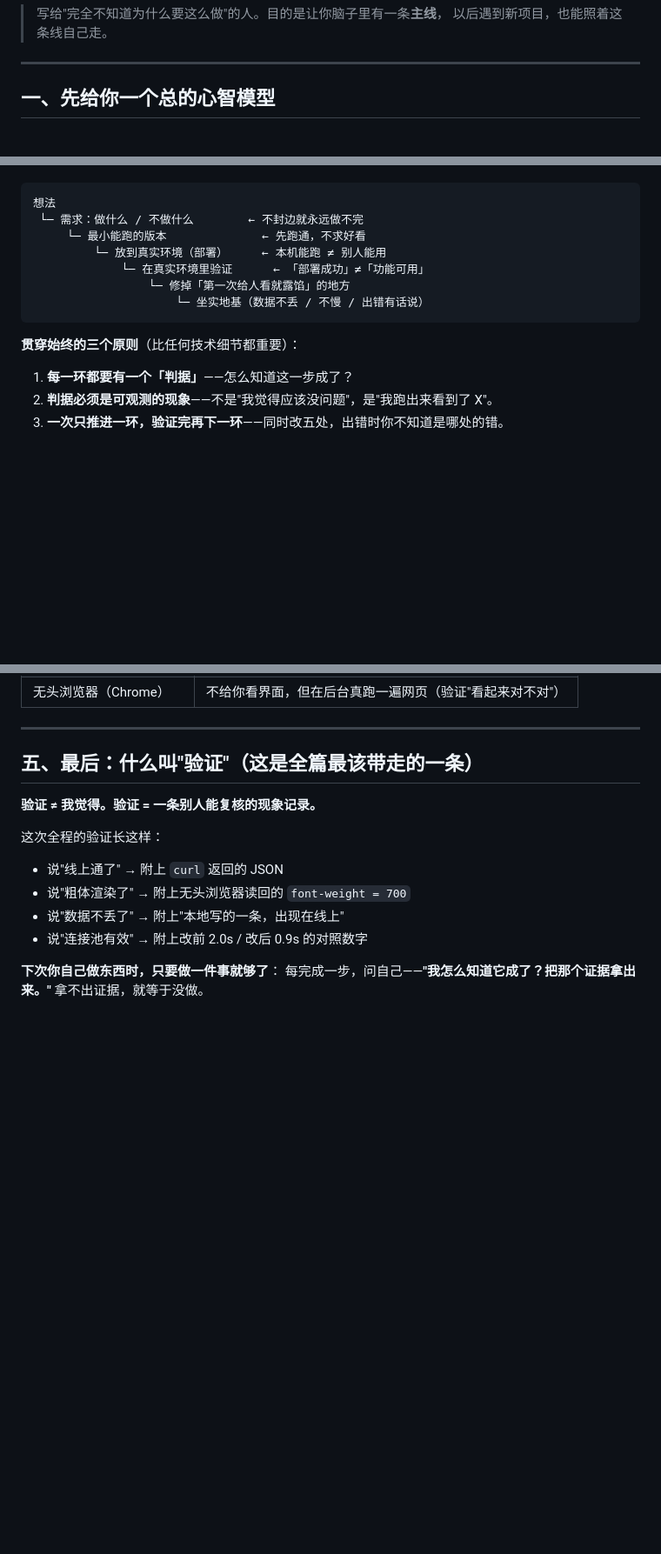
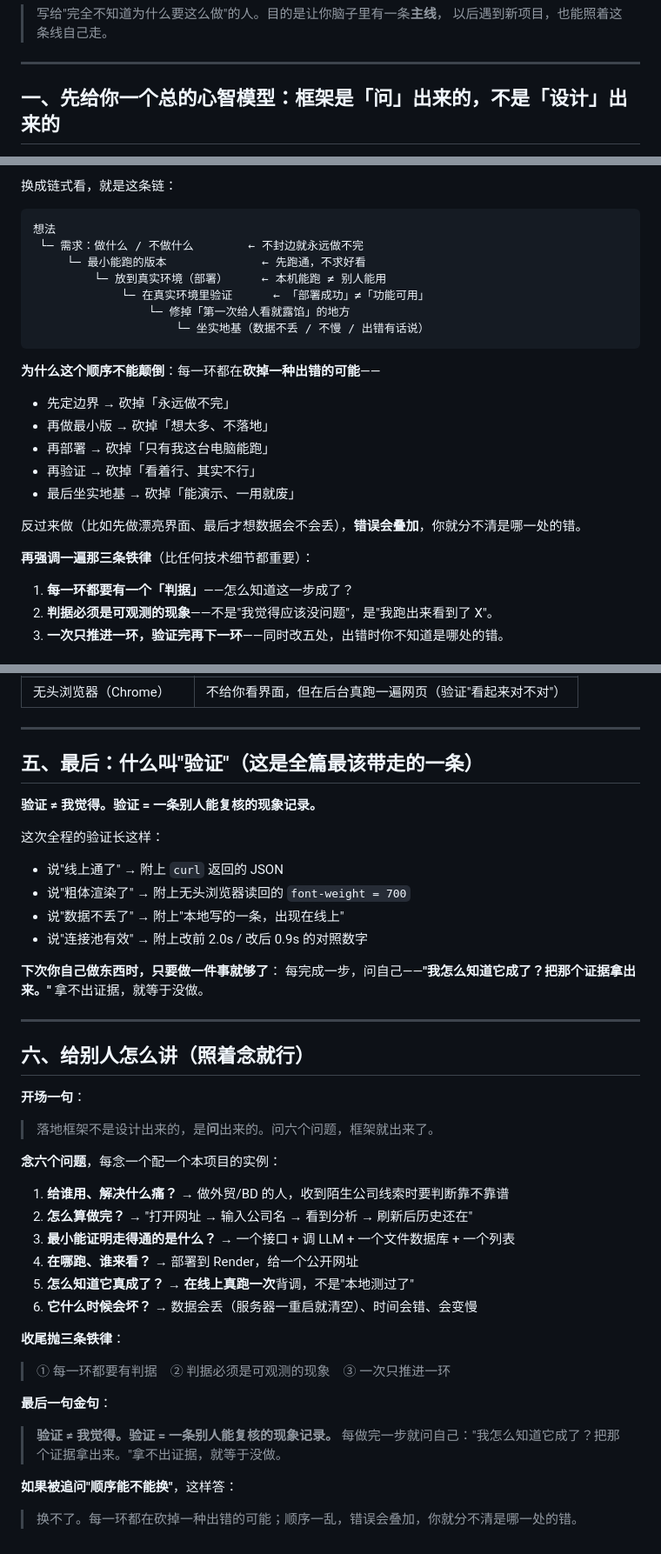
Before and after one commit to shimengyuan11/ai-company-check, a Markdown page: docs/retrospective-and-framework.md, 3 parts joined by grey strips. Shown at 87% size. Drawn GitHub-style; blank space fills up the shorter version.

Commit message:
docs: 思维框架补「六问六阶段」+ Mermaid 流程图 + 讲稿骨架
- 核心改法：把「落地框架」讲成「问出来的」——六个问题对应六个阶段
- 新增 Mermaid 流程图（GitHub 可直接渲染）+ 顺序为何不可颠倒
- 新增「给别人怎么讲」一页纸骨架
- PRD 末尾加「相关文档」指路（PRD 保持只讲需求与边界）

````diff
--- a/docs/retrospective-and-framework.md
+++ b/docs/retrospective-and-framework.md
@@ -5,5 +5,5 @@
 
 ---
 
-## 一、先给你一个总的心智模型
+## 一、先给你一个总的心智模型：框架是「问」出来的，不是「设计」出来的
 
@@ -12,3 +47,4 @@
+换成链式看，就是这条链：
 
 ```
 想法
@@ -20,7 +56,17 @@
                      └─ 坐实地基（数据不丢 / 不慢 / 出错有话说）
 ```
 
-**贯穿始终的三个原则**（比任何技术细节都重要）：
+**为什么这个顺序不能颠倒**：每一环都在**砍掉一种出错的可能**——
+
+- 先定边界 → 砍掉「永远做不完」
+- 再做最小版 → 砍掉「想太多、不落地」
+- 再部署 → 砍掉「只有我这台电脑能跑」
+- 再验证 → 砍掉「看着行、其实不行」
+- 最后坐实地基 → 砍掉「能演示、一用就废」
+
+反过来做（比如先做漂亮界面、最后才想数据会不会丢），**错误会叠加**，你就分不清是哪一处的错。
+
+**再强调一遍那三条铁律**（比任何技术细节都重要）：
 
 1. **每一环都要有一个「判据」**——怎么知道这一步成了？
 2. **判据必须是可观测的现象**——不是"我觉得应该没问题"，是"我跑出来看到了 X"。
@@ -218,3 +264,33 @@ key 写进去等于把家门钥匙贴在公告栏上。所以走"环境变量"
 
 **下次你自己做东西时，只要做一件事就够了**：
 每完成一步，问自己——**"我怎么知道它成了？把那个证据拿出来。"** 拿不出证据，就等于没做。
+
+---
+
+## 六、给别人怎么讲（照着念就行）
+
+**开场一句**：
+
+> 落地框架不是设计出来的，是**问**出来的。问六个问题，框架就出来了。
+
+**念六个问题**，每念一个配一个本项目的实例：
+
+1. **给谁用、解决什么痛？** → 做外贸/BD 的人，收到陌生公司线索时要判断靠不靠谱
+2. **怎么算做完？** → "打开网址 → 输入公司名 → 看到分析 → 刷新后历史还在"
+3. **最小能证明走得通的是什么？** → 一个接口 + 调 LLM + 一个文件数据库 + 一个列表
+4. **在哪跑、谁来看？** → 部署到 Render，给一个公开网址
+5. **怎么知道它真成了？** → **在线上真跑一次**背调，不是"本地测过了"
+6. **它什么时候会坏？** → 数据会丢（服务器一重启就清空）、时间会错、会变慢
+
+**收尾抛三条铁律**：
+
+> ① 每一环都要有判据　② 判据必须是可观测的现象　③ 一次只推进一环
+
+**最后一句金句**：
+
+> **验证 ≠ 我觉得。验证 = 一条别人能复核的现象记录。**
+> 每做完一步就问自己："我怎么知道它成了？把那个证据拿出来。"拿不出证据，就等于没做。
+
+**如果被追问"顺序能不能换"**，这样答：
+
+> 换不了。每一环都在砍掉一种出错的可能；顺序一乱，错误会叠加，你就分不清是哪一处的错。
````
Also changed, not shown: other parts of docs/retrospective-and-framework.md (+37 -2 lines), PRD.md (+6 -0 lines).
